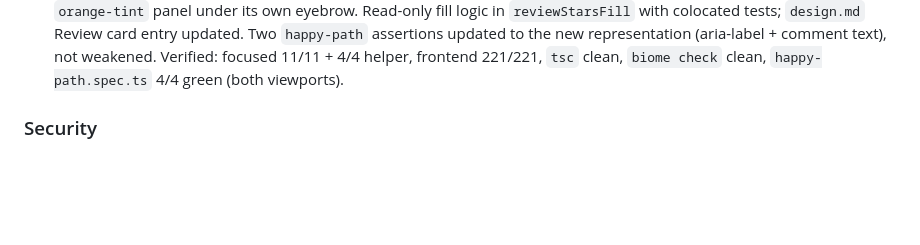
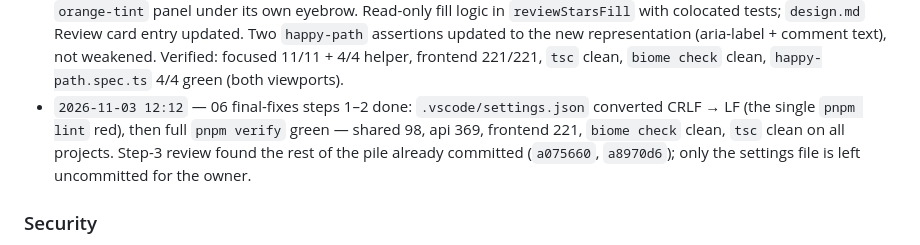
Before and after one commit to pajarraco/Sparkl, a Markdown page: CHANGELOG.md, the part around the change. GitHub-like rendering; blank space fills up the shorter version.

Commit message:
final review

```diff
--- a/CHANGELOG.md
+++ b/CHANGELOG.md
@@ -216,6 +216,7 @@ Append-only: add a new entry under `## [Unreleased]` for any change, stamped `YY
 - `2026-11-03 11:48` — job detail review CTA now reads "See review" (new `review.seeReview` string) once the viewer already reviewed, via `reviews.mineForJob` refetched on focus; both roles. Pure `hostReviewCtaTitle` / `cleanerReviewCtaTitle` helpers with colocated tests. Verified: focused 18/18, frontend 217/217, `tsc` clean, `biome check` clean on touched files.
 - `2026-11-03 11:55` — job detail screens now show the counterpart trust row (`★ rating · N jobs completed`, same `suggestionTrustLine` as the lists): cleaner detail always shows the host, host detail shows the claimed cleaner once assigned; omitted with no counterpart or no rating data. One batched `users.ratingsFor` query per screen. New `detailTrustLine` helper proven against the real list formatter; `design.md` trust-row bullet extended to detail pages. Verified: helper 4/4, frontend 219/219, `tsc` clean, `biome check` clean, `happy-path.spec.ts` 4/4 green (both viewports).
 - `2026-11-03 12:05` — sent-review card restyled (item 3): `paper` panel with `stone` border, five ★ glyphs (filled `orange-deep` to the given stars, `ink-mute` after, SR-labelled "N out of 5 stars") under the Rating eyebrow, comment in an `orange-tint` panel under its own eyebrow. Read-only fill logic in `reviewStarsFill` with colocated tests; `design.md` Review card entry updated. Two `happy-path` assertions updated to the new representation (aria-label + comment text), not weakened. Verified: focused 11/11 + 4/4 helper, frontend 221/221, `tsc` clean, `biome check` clean, `happy-path.spec.ts` 4/4 green (both viewports).
+- `2026-11-03 12:12` — 06 final-fixes steps 1–2 done: `.vscode/settings.json` converted CRLF → LF (the single `pnpm lint` red), then full `pnpm verify` green — shared 98, api 369, frontend 221, `biome check` clean, `tsc` clean on all projects. Step-3 review found the rest of the pile already committed (`a075660`, `a8970d6`); only the settings file is left uncommitted for the owner.
 
 ### Security
 
```
